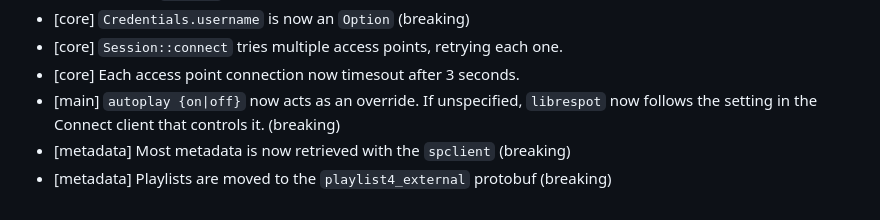
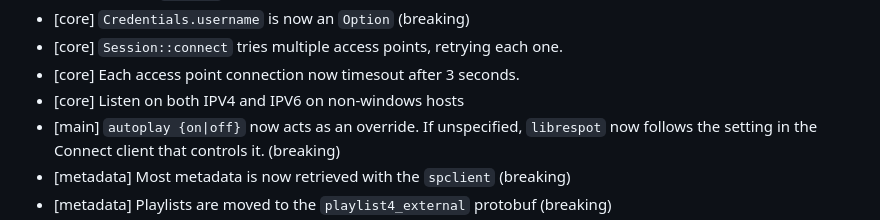
Before and after one commit to librespot-org/librespot, a Markdown page: CHANGELOG.md, the part around the change. Rendered like a GitHub page.

Commit message:
add entry to v0.5.0 changes

```diff
--- a/CHANGELOG.md
+++ b/CHANGELOG.md
@@ -59,6 +59,7 @@ https://github.com/librespot-org/librespot
 - [core] `Credentials.username` is now an `Option` (breaking)
 - [core] `Session::connect` tries multiple access points, retrying each one.
 - [core] Each access point connection now timesout after 3 seconds.
+- [core] Listen on both IPV4 and IPV6 on non-windows hosts
 - [main] `autoplay {on|off}` now acts as an override. If unspecified, `librespot`
   now follows the setting in the Connect client that controls it. (breaking)
 - [metadata] Most metadata is now retrieved with the `spclient` (breaking)
```
